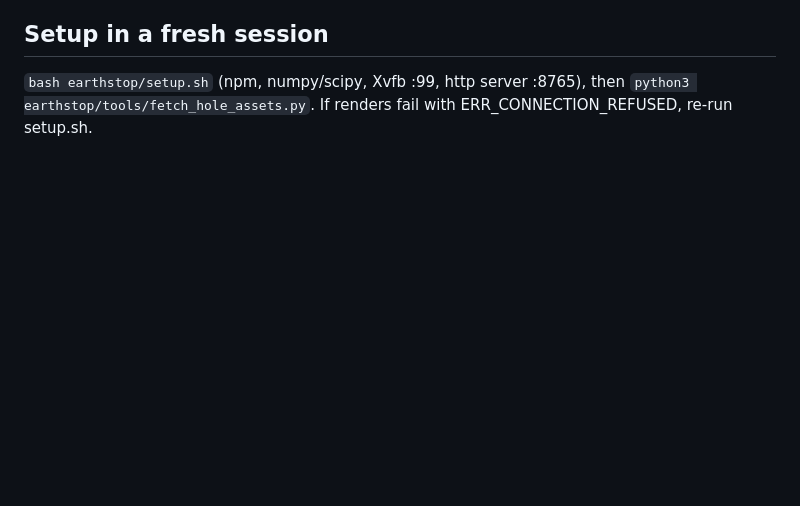
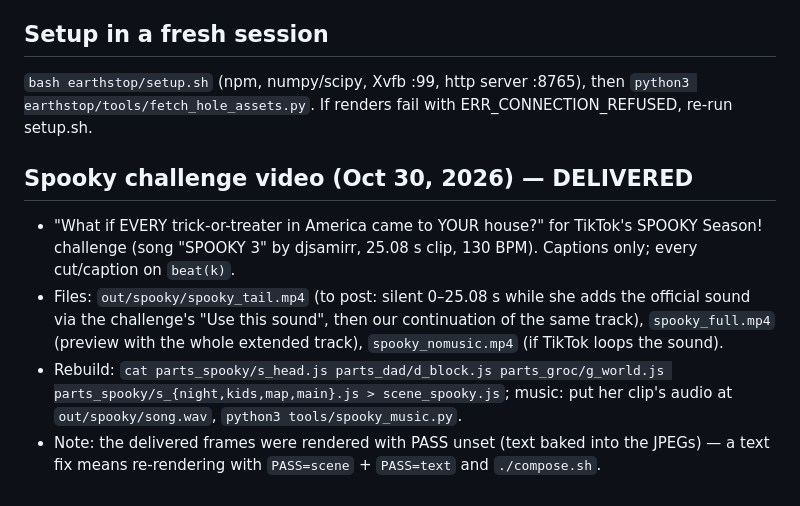
Before and after one commit to nsumn/Nastya, a Markdown page: earthstop/HANDOFF.md, the part around the change. Drawn GitHub-style; blank space fills up the shorter version.

Commit message:
Handoff: spooky challenge video delivered
Co-Authored-By: Claude Opus 5.5 <noreply@anthropic.com>
Claude-Session: https://claude.ai/code/session_01YBsr8dmvpwpUMWsX41Cgdv

```diff
--- a/earthstop/HANDOFF.md
+++ b/earthstop/HANDOFF.md
@@ -118,3 +118,9 @@ Realistic pipeline (`parts_cat/`, assets via `python3 earthstop/tools/fetch_ph.p
 
 ## Setup in a fresh session
 `bash earthstop/setup.sh` (npm, numpy/scipy, Xvfb :99, http server :8765), then `python3 earthstop/tools/fetch_hole_assets.py`. If renders fail with ERR_CONNECTION_REFUSED, re-run setup.sh.
+
+## Spooky challenge video (Oct 30, 2026) — DELIVERED
+- "What if EVERY trick-or-treater in America came to YOUR house?" for TikTok's SPOOKY Season! challenge (song "SPOOKY 3" by djsamirr, 25.08 s clip, 130 BPM). Captions only; every cut/caption on `beat(k)`.
+- Files: `out/spooky/spooky_tail.mp4` (to post: silent 0–25.08 s while she adds the official sound via the challenge's "Use this sound", then our continuation of the same track), `spooky_full.mp4` (preview with the whole extended track), `spooky_nomusic.mp4` (if TikTok loops the sound).
+- Rebuild: `cat parts_spooky/s_head.js parts_dad/d_block.js parts_groc/g_world.js parts_spooky/s_{night,kids,map,main}.js > scene_spooky.js`; music: put her clip's audio at `out/spooky/song.wav`, `python3 tools/spooky_music.py`.
+- Note: the delivered frames were rendered with PASS unset (text baked into the JPEGs) — a text fix means re-rendering with `PASS=scene` + `PASS=text` and `./compose.sh`.
```
